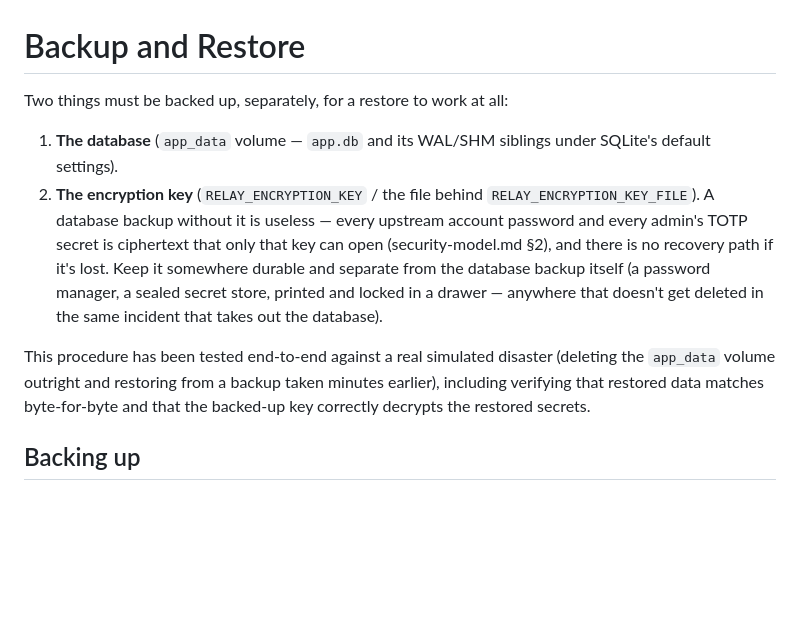
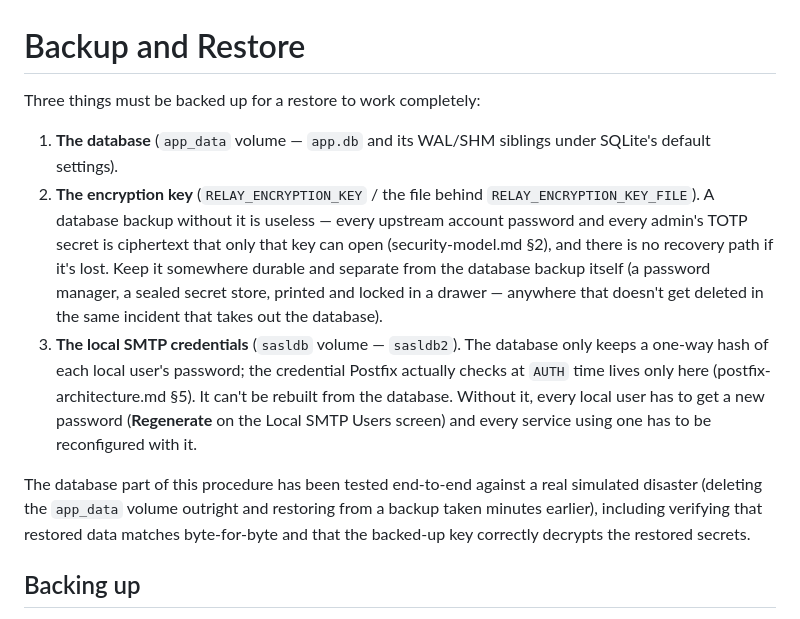
Before and after one commit to Heinekamp/SMTP-Credential-Broker, a Markdown page: docs/backup-restore.md, the part around one of its changes. Drawn GitHub-style; blank space fills up the shorter version.

```diff
--- a/docs/backup-restore.md
+++ b/docs/backup-restore.md
@@ -1,6 +1,6 @@
 # Backup and Restore
 
-Two things must be backed up, separately, for a restore to work at all:
+Three things must be backed up for a restore to work completely:
 
 1. **The database** (`app_data` volume — `app.db` and its WAL/SHM
    siblings under SQLite's default settings).
@@ -12,12 +12,19 @@ Two things must be backed up, separately, for a restore to work at all:
    separate from the database backup itself (a password manager, a
    sealed secret store, printed and locked in a drawer — anywhere that
    doesn't get deleted in the same incident that takes out the database).
+3. **The local SMTP credentials** (`sasldb` volume — `sasldb2`). The
+   database only keeps a one-way hash of each local user's password; the
+   credential Postfix actually checks at `AUTH` time lives only here
+   (postfix-architecture.md §5). It can't be rebuilt from the database.
+   Without it, every local user has to get a new password
+   (**Regenerate** on the Local SMTP Users screen) and every service
+   using one has to be reconfigured with it.
 
-This procedure has been tested end-to-end against a real simulated
-disaster (deleting the `app_data` volume outright and restoring from a
-backup taken minutes earlier), including verifying that restored data
-matches byte-for-byte and that the backed-up key correctly decrypts the
-restored secrets.
+The database part of this procedure has been tested end-to-end against a
+real simulated disaster (deleting the `app_data` volume outright and
+restoring from a backup taken minutes earlier), including verifying that
+restored data matches byte-for-byte and that the backed-up key correctly
+decrypts the restored secrets.
 
 ## Backing up
 
```
Also changed, not shown: other parts of docs/backup-restore.md (+39 -17 lines).
